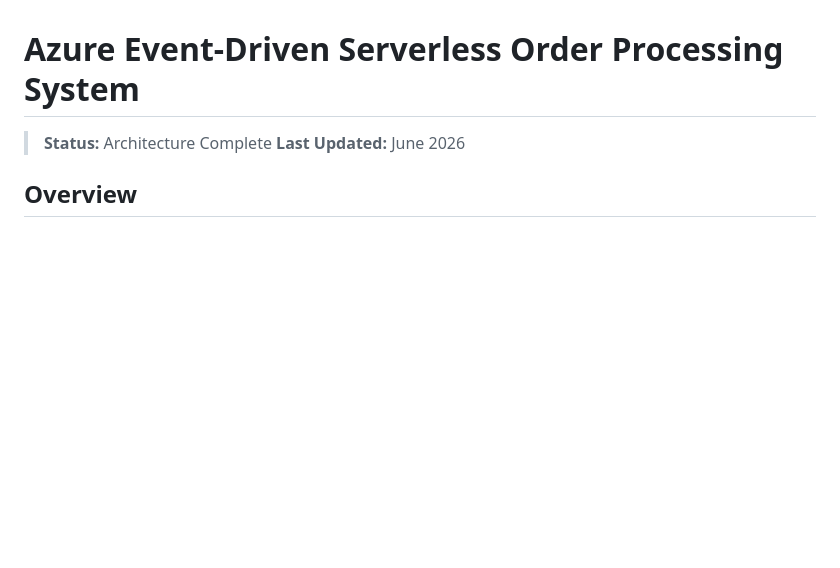
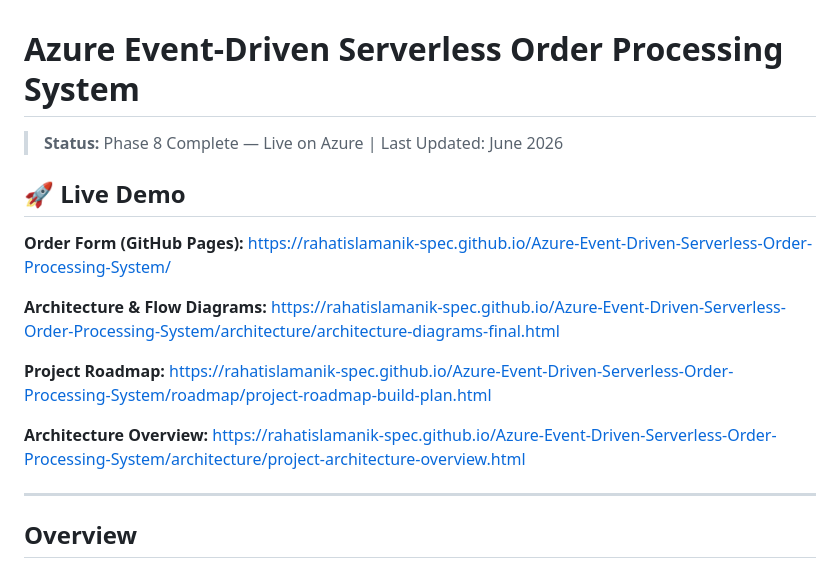
Before and after one commit to rahatislamanik-spec/Azure-Event-Driven-Serverless-Order-Processing-System, a Markdown page: README.md, the part around the change. Drawn GitHub-style; blank space fills up the shorter version.

Commit message:
docs: update README status badge, add Live Demo section with all key links

```diff
--- a/README.md
+++ b/README.md
@@ -1,6 +1,21 @@
 # Azure Event-Driven Serverless Order Processing System
-> **Status:** Architecture Complete
-> **Last Updated:** June 2026
+> **Status:** Phase 8 Complete — Live on Azure  |  Last Updated: June 2026
+
+## 🚀 Live Demo
+
+**Order Form (GitHub Pages):**
+https://rahatislamanik-spec.github.io/Azure-Event-Driven-Serverless-Order-Processing-System/
+
+**Architecture & Flow Diagrams:**
+https://rahatislamanik-spec.github.io/Azure-Event-Driven-Serverless-Order-Processing-System/architecture/architecture-diagrams-final.html
+
+**Project Roadmap:**
+https://rahatislamanik-spec.github.io/Azure-Event-Driven-Serverless-Order-Processing-System/roadmap/project-roadmap-build-plan.html
+
+**Architecture Overview:**
+https://rahatislamanik-spec.github.io/Azure-Event-Driven-Serverless-Order-Processing-System/architecture/project-architecture-overview.html
+
+---
 
 ## Overview
 
```
